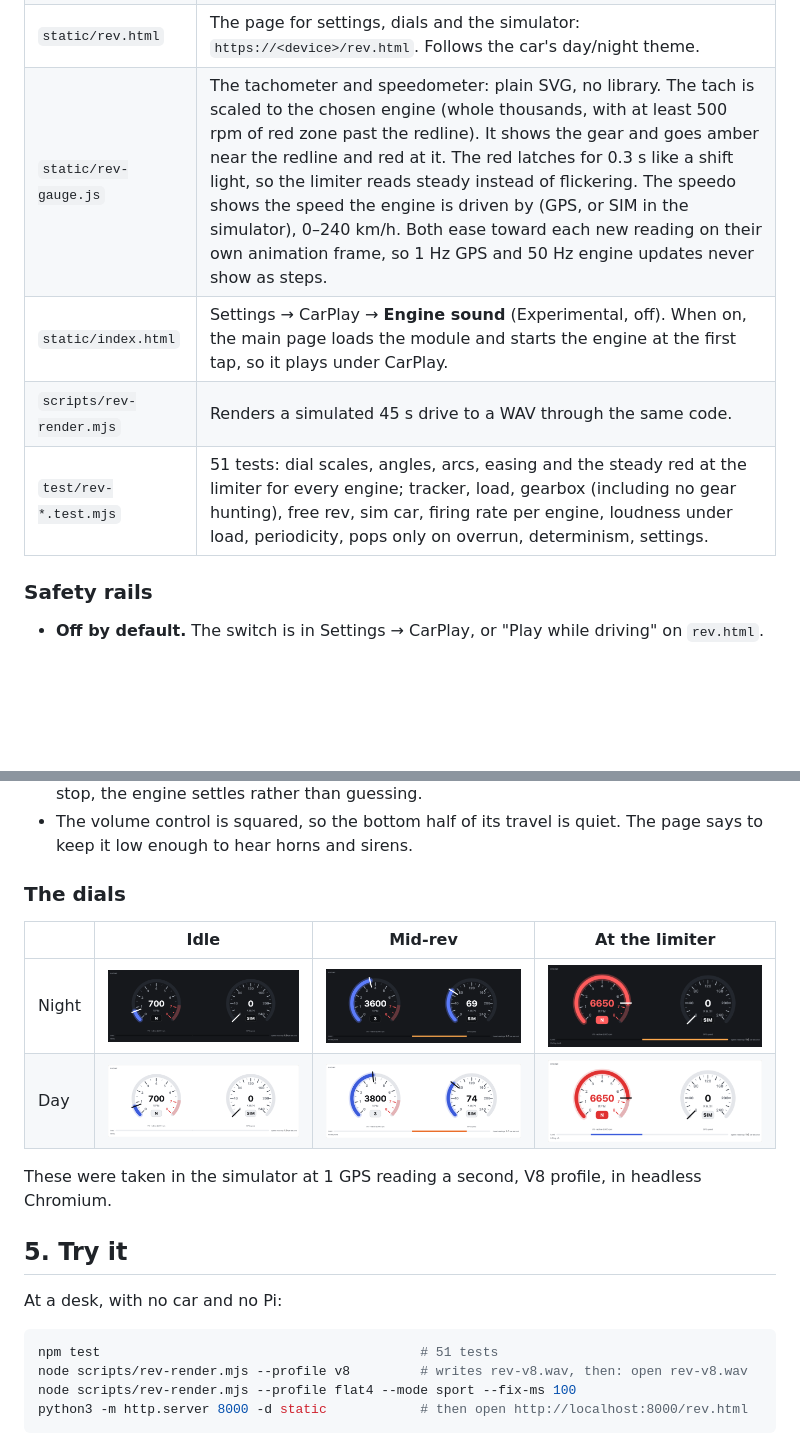
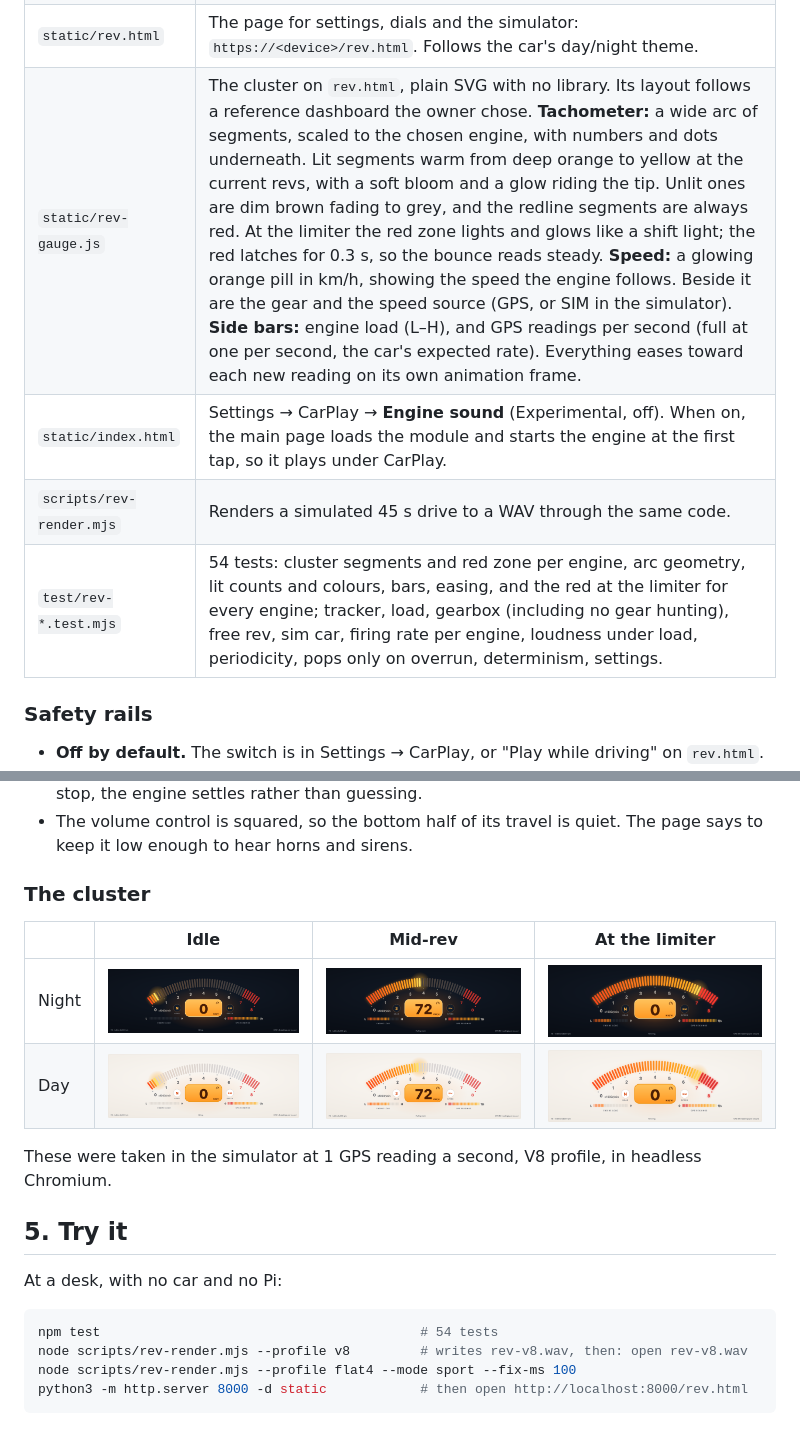
Before and after one commit to elwinchia/tesla-pi, a Markdown page: docs/rev-sound.md, 2 parts joined by grey strips. Rendered like a GitHub page; pictures changed too: docs/img/rev-gauges-1-idle-night.png, docs/img/rev-gauges-2-mid-night.png, docs/img/rev-gauges-3-redline-night.png; blank space fills up the shorter version.

````diff
--- a/docs/rev-sound.md
+++ b/docs/rev-sound.md
@@ -101,10 +101,10 @@ car GPS ─► SpeedTracker ─► v, a ─► loadFromMotion ─► load ─┐
 | `static/rev-worklet.js` | The synthesiser, an AudioWorklet. Every cylinder fires once per 720° and sends an exhaust pulse into its bank's resonators. A load-dependent tone filter, induction noise, overrun pops, saturation and a DC blocker follow. It allocates nothing on the audio thread. |
 | `static/rev-sound.js` | The controller: AudioContext, worklet, GPS watch, 50 Hz tick, settings (in `localStorage`), and pause when the tab is hidden. |
 | `static/rev.html` | The page for settings, dials and the simulator: `https://<device>/rev.html`. Follows the car's day/night theme. |
-| `static/rev-gauge.js` | The tachometer and speedometer: plain SVG, no library. The tach is scaled to the chosen engine (whole thousands, with at least 500 rpm of red zone past the redline). It shows the gear and goes amber near the redline and red at it. The red latches for 0.3 s like a shift light, so the limiter reads steady instead of flickering. The speedo shows the speed the engine is driven by (GPS, or SIM in the simulator), 0–240 km/h. Both ease toward each new reading on their own animation frame, so 1 Hz GPS and 50 Hz engine updates never show as steps. |
+| `static/rev-gauge.js` | The cluster on `rev.html`, plain SVG with no library. Its layout follows a reference dashboard the owner chose. **Tachometer:** a wide arc of segments, scaled to the chosen engine, with numbers and dots underneath. Lit segments warm from deep orange to yellow at the current revs, with a soft bloom and a glow riding the tip. Unlit ones are dim brown fading to grey, and the redline segments are always red. At the limiter the red zone lights and glows like a shift light; the red latches for 0.3 s, so the bounce reads steady. **Speed:** a glowing orange pill in km/h, showing the speed the engine follows. Beside it are the gear and the speed source (GPS, or SIM in the simulator). **Side bars:** engine load (L–H), and GPS readings per second (full at one per second, the car's expected rate). Everything eases toward each new reading on its own animation frame. |
 | `static/index.html` | Settings → CarPlay → **Engine sound** (Experimental, off). When on, the main page loads the module and starts the engine at the first tap, so it plays under CarPlay. |
 | `scripts/rev-render.mjs` | Renders a simulated 45 s drive to a WAV through the same code. |
-| `test/rev-*.test.mjs` | 51 tests: dial scales, angles, arcs, easing and the steady red at the limiter for every engine; tracker, load, gearbox (including no gear hunting), free rev, sim car, firing rate per engine, loudness under load, periodicity, pops only on overrun, determinism, settings. |
+| `test/rev-*.test.mjs` | 54 tests: cluster segments and red zone per engine, arc geometry, lit counts and colours, bars, easing, and the red at the limiter for every engine; tracker, load, gearbox (including no gear hunting), free rev, sim car, firing rate per engine, loudness under load, periodicity, pops only on overrun, determinism, settings. |
 
 ### Safety rails
 
@@ -121,7 +121,7 @@ car GPS ─► SpeedTracker ─► v, a ─► loadFromMotion ─► load ─┐
 - The volume control is squared, so the bottom half of its travel is quiet.
   The page says to keep it low enough to hear horns and sirens.
 
-### The dials
+### The cluster
 
 | | Idle | Mid-rev | At the limiter |
 |---|---|---|---|
@@ -136,7 +136,7 @@ headless Chromium.
 At a desk, with no car and no Pi:
 
 ```bash
-npm test                                         # 51 tests
+npm test                                         # 54 tests
 node scripts/rev-render.mjs --profile v8         # writes rev-v8.wav, then: open rev-v8.wav
 node scripts/rev-render.mjs --profile flat4 --mode sport --fix-ms 100
 python3 -m http.server 8000 -d static            # then open http://localhost:8000/rev.html
````
Also changed, not shown: README.md (+1 -1 lines), 3 other files.
